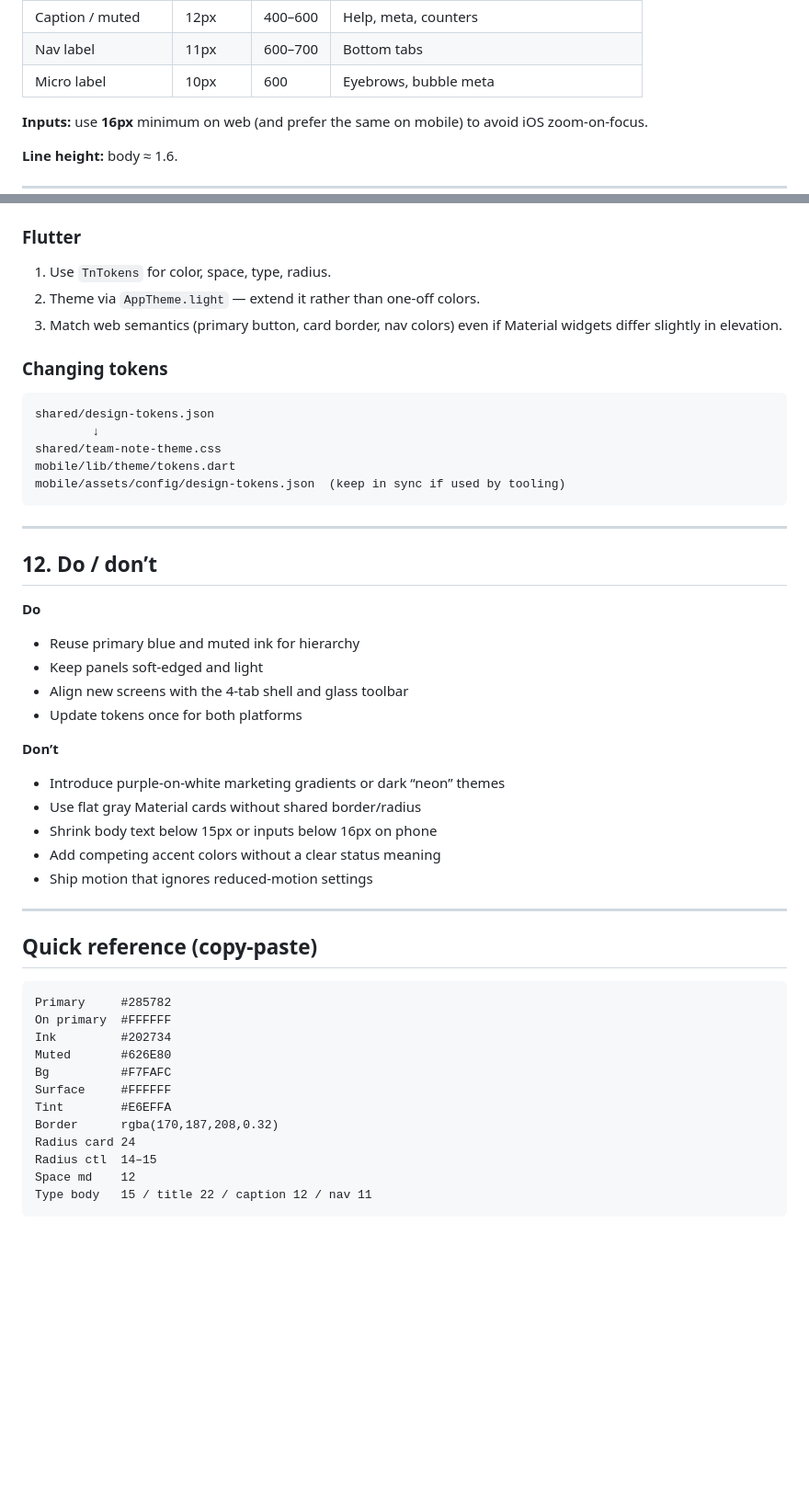
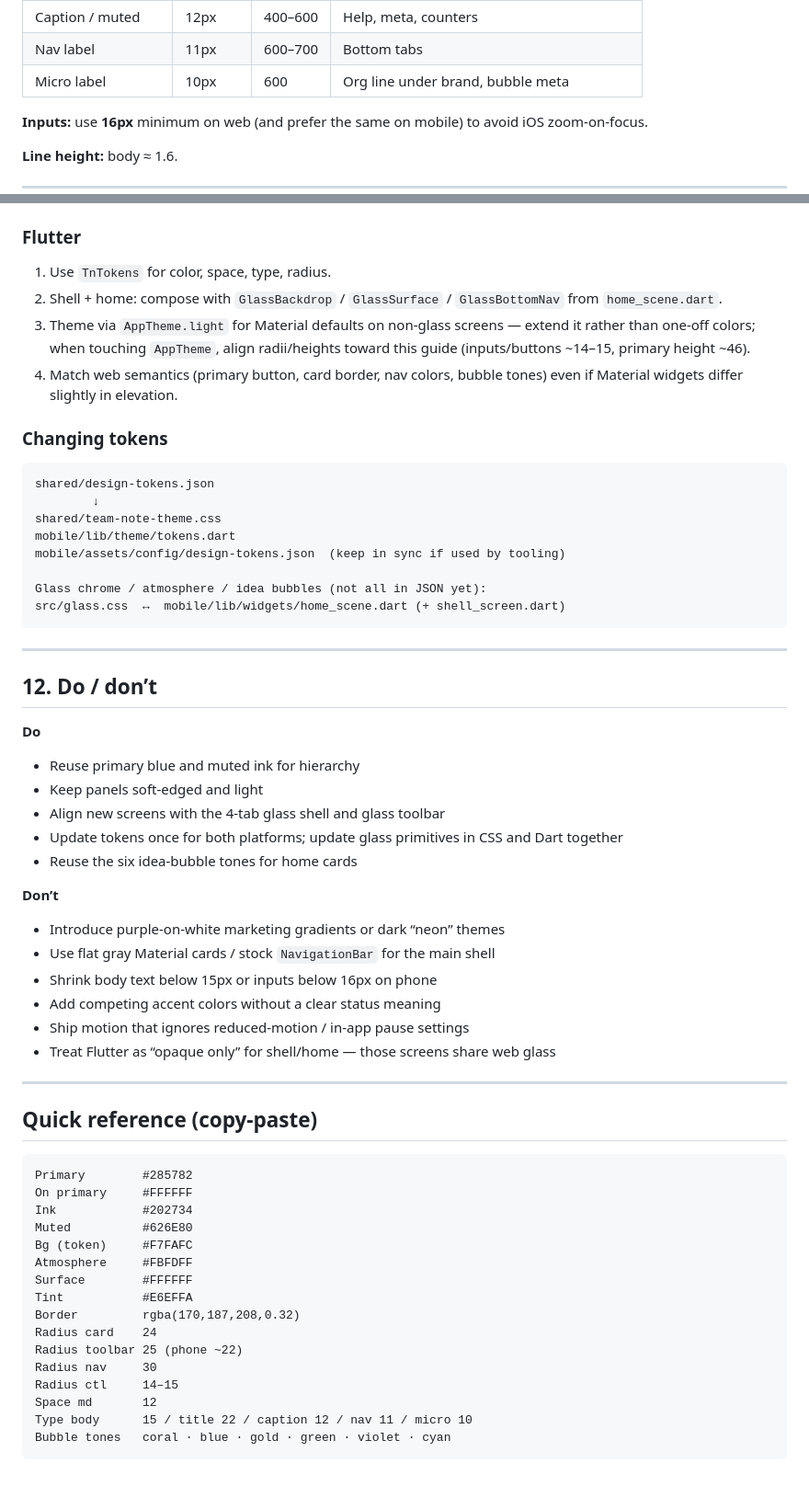
Before and after one commit to onaoki0503-lgtm/team-note, a Markdown page: docs/STYLEGUIDE.md, 2 parts joined by grey strips. Shown at 92% size. Drawn GitHub-style; blank space fills up the shorter version.

````diff
--- a/docs/STYLEGUIDE.md
+++ b/docs/STYLEGUIDE.md
@@ -86,7 +105,7 @@ Flutter: use opaque `bgSurface` + border + soft shadow unless a screen explicitl
 | Button label | 14px | ~650 | Primary / secondary |
 | Caption / muted | 12px | 400–600 | Help, meta, counters |
 | Nav label | 11px | 600–700 | Bottom tabs |
-| Micro label | 10px | 600 | Eyebrows, bubble meta |
+| Micro label | 10px | 600 | Org line under brand, bubble meta |
 
 **Inputs:** use **16px** minimum on web (and prefer the same on mobile) to avoid iOS zoom-on-focus.
 
@@ -261,8 +296,9 @@ Do not drive layout or networking from animation frames.
 ### Flutter
 
 1. Use `TnTokens` for color, space, type, radius.
-2. Theme via `AppTheme.light` — extend it rather than one-off colors.
-3. Match web semantics (primary button, card border, nav colors) even if Material widgets differ slightly in elevation.
+2. Shell + home: compose with `GlassBackdrop` / `GlassSurface` / `GlassBottomNav` from `home_scene.dart`.
+3. Theme via `AppTheme.light` for Material defaults on non-glass screens — extend it rather than one-off colors; when touching `AppTheme`, align radii/heights toward this guide (inputs/buttons ~14–15, primary height ~46).
+4. Match web semantics (primary button, card border, nav colors, bubble tones) even if Material widgets differ slightly in elevation.
 
 ### Changing tokens
 
@@ -272,6 +308,9 @@ shared/design-tokens.json
 shared/team-note-theme.css
 mobile/lib/theme/tokens.dart
 mobile/assets/config/design-tokens.json  (keep in sync if used by tooling)
+
+Glass chrome / atmosphere / idea bubbles (not all in JSON yet):
+src/glass.css  ↔  mobile/lib/widgets/home_scene.dart (+ shell_screen.dart)
 ```
 
 ---
@@ -282,32 +321,38 @@ mobile/assets/config/design-tokens.json  (keep in sync if used by tooling)
 
 - Reuse primary blue and muted ink for hierarchy
 - Keep panels soft-edged and light
-- Align new screens with the 4-tab shell and glass toolbar
-- Update tokens once for both platforms
+- Align new screens with the 4-tab glass shell and glass toolbar
+- Update tokens once for both platforms; update glass primitives in CSS and Dart together
+- Reuse the six idea-bubble tones for home cards
 
 **Don’t**
 
 - Introduce purple-on-white marketing gradients or dark “neon” themes
-- Use flat gray Material cards without shared border/radius
+- Use flat gray Material cards / stock `NavigationBar` for the main shell
 - Shrink body text below 15px or inputs below 16px on phone
 - Add competing accent colors without a clear status meaning
-- Ship motion that ignores reduced-motion settings
+- Ship motion that ignores reduced-motion / in-app pause settings
+- Treat Flutter as “opaque only” for shell/home — those screens share web glass
 
 ---
 
 ## Quick reference (copy-paste)
 
 ```
-Primary     #285782
-On primary  #FFFFFF
-Ink         #202734
-Muted       #626E80
-Bg          #F7FAFC
-Surface     #FFFFFF
-Tint        #E6EFFA
-Border      rgba(170,187,208,0.32)
-Radius card 24
-Radius ctl  14–15
-Space md    12
-Type body   15 / title 22 / caption 12 / nav 11
+Primary        #285782
+On primary     #FFFFFF
+Ink            #202734
+Muted          #626E80
+Bg (token)     #F7FAFC
+Atmosphere     #FBFDFF
+Surface        #FFFFFF
+Tint           #E6EFFA
+Border         rgba(170,187,208,0.32)
+Radius card    24
+Radius toolbar 25 (phone ~22)
+Radius nav     30
+Radius ctl     14–15
+Space md       12
+Type body      15 / title 22 / caption 12 / nav 11 / micro 10
+Bubble tones   coral · blue · gold · green · violet · cyan
 ```
````
Also changed, not shown: other parts of docs/STYLEGUIDE.md (+57 -22 lines).
